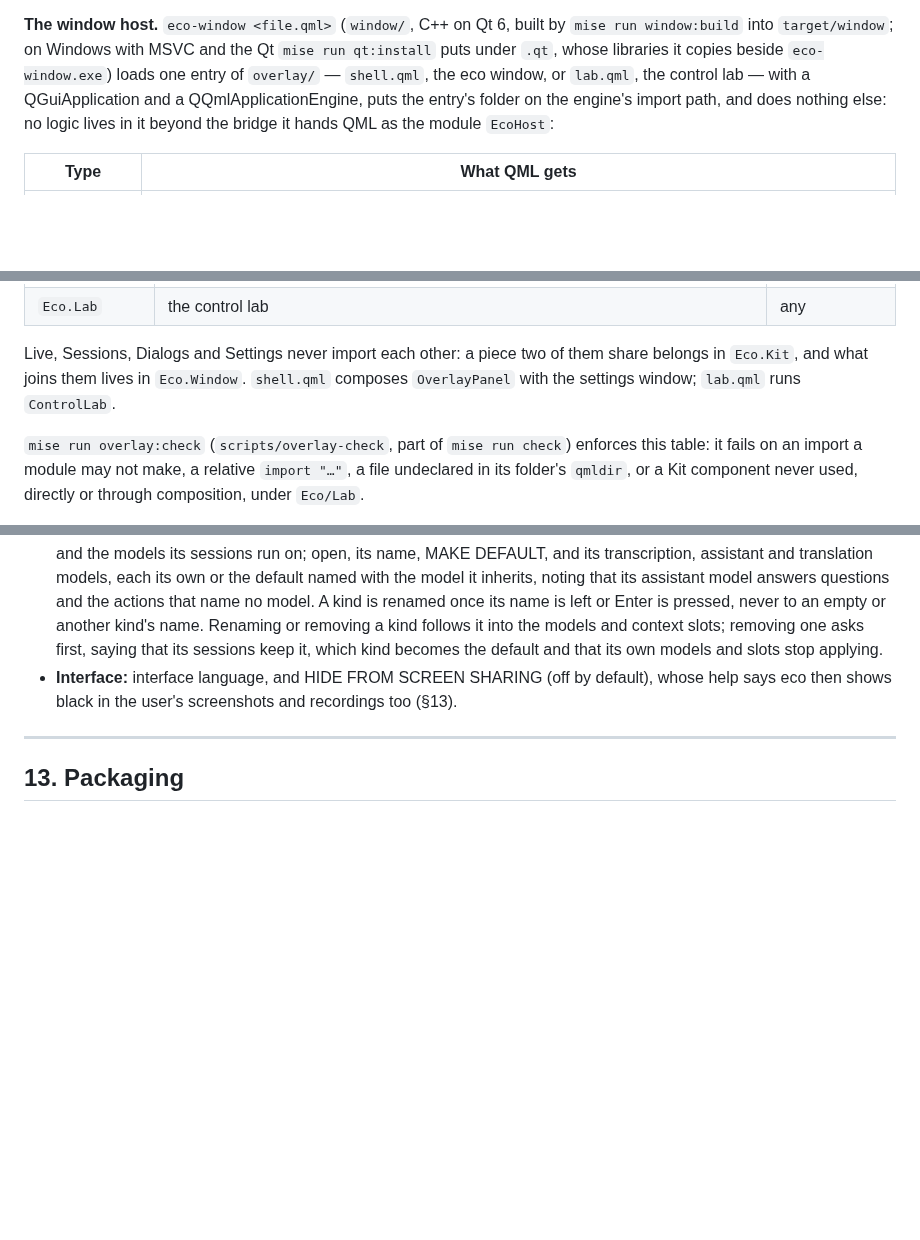
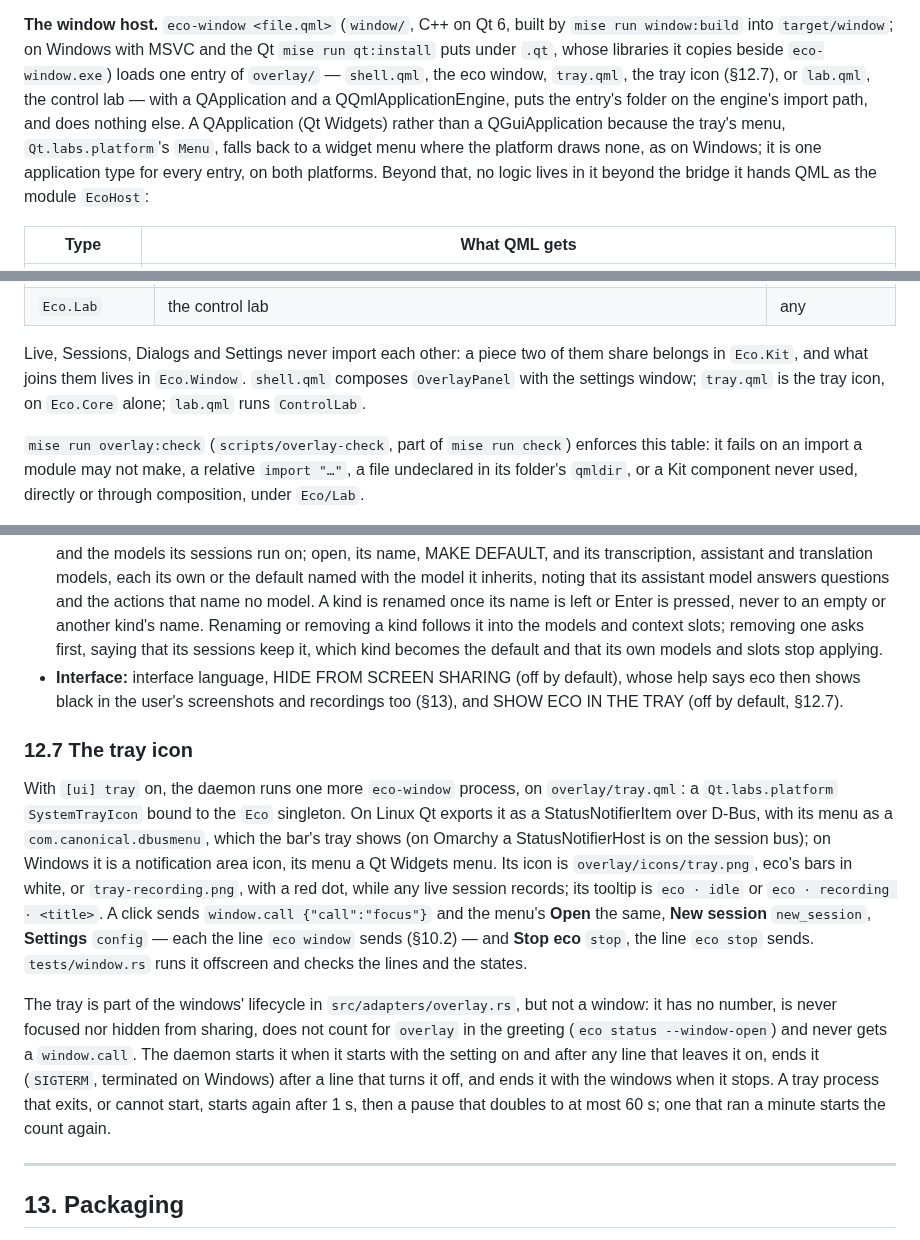
Before and after one commit to This-Is-NPC/eco, a Markdown page: docs/design.md, 3 parts joined by grey strips. GitHub-like rendering; blank space fills up the shorter version.

```diff
--- a/docs/design.md
+++ b/docs/design.md
@@ -103,9 +103,13 @@ never writes the config — it sends a draft and the daemon validates and saves
 by `mise run window:build` into `target/window`; on Windows with MSVC and the
 Qt `mise run qt:install` puts under `.qt`, whose libraries it copies beside
 `eco-window.exe`) loads one entry of
-`overlay/` — `shell.qml`, the eco window, or `lab.qml`, the control lab — with
-a QGuiApplication and a QQmlApplicationEngine, puts the entry's folder on the
-engine's import path, and does nothing else: no logic lives in it beyond the
+`overlay/` — `shell.qml`, the eco window, `tray.qml`, the tray icon (§12.7),
+or `lab.qml`, the control lab — with a QApplication and a
+QQmlApplicationEngine, puts the entry's folder on the engine's import path,
+and does nothing else. A QApplication (Qt Widgets) rather than a
+QGuiApplication because the tray's menu, `Qt.labs.platform`'s `Menu`, falls
+back to a widget menu where the platform draws none, as on Windows; it is one
+application type for every entry, on both platforms. Beyond that, no logic lives in it beyond the
 bridge it hands QML as the module `EcoHost`:
 
 | Type | What QML gets |
@@ -141,8 +145,8 @@ files import modules by name (`import Eco.Kit`), never by relative path:
 
 Live, Sessions, Dialogs and Settings never import each other: a piece two of
 them share belongs in `Eco.Kit`, and what joins them lives in `Eco.Window`.
-`shell.qml` composes `OverlayPanel` with the settings window; `lab.qml` runs
-`ControlLab`.
+`shell.qml` composes `OverlayPanel` with the settings window; `tray.qml` is
+the tray icon, on `Eco.Core` alone; `lab.qml` runs `ControlLab`.
 
 `mise run overlay:check` (`scripts/overlay-check`, part of `mise run check`)
 enforces this table: it fails on an import a module may not make, a relative
@@ -1648,9 +1653,34 @@ another tab decides is only read, never picked, there.
   models and context slots; removing one asks first, saying that its sessions
   keep it, which kind becomes the default and that its own models and slots stop
   applying.
-- **Interface:** interface language, and HIDE FROM SCREEN SHARING (off by
+- **Interface:** interface language, HIDE FROM SCREEN SHARING (off by
   default), whose help says eco then shows black in the user's screenshots and
-  recordings too (§13).
+  recordings too (§13), and SHOW ECO IN THE TRAY (off by default, §12.7).
+
+### 12.7 The tray icon
+
+With `[ui] tray` on, the daemon runs one more `eco-window` process, on
+`overlay/tray.qml`: a `Qt.labs.platform` `SystemTrayIcon` bound to the `Eco`
+singleton. On Linux Qt exports it as a StatusNotifierItem over D-Bus, with its
+menu as a `com.canonical.dbusmenu`, which the bar's tray shows (on Omarchy a
+StatusNotifierHost is on the session bus); on Windows it is a notification
+area icon, its menu a Qt Widgets menu. Its icon is `overlay/icons/tray.png`,
+eco's bars in white, or `tray-recording.png`, with a red dot, while any live
+session records; its tooltip is `eco · idle` or `eco · recording · <title>`.
+A click sends `window.call {"call":"focus"}` and the menu's **Open** the same,
+**New session** `new_session`, **Settings** `config` — each the line `eco
+window` sends (§10.2) — and **Stop eco** `stop`, the line `eco stop` sends.
+`tests/window.rs` runs it offscreen and checks the lines and the states.
+
+The tray is part of the windows' lifecycle in `src/adapters/overlay.rs`, but
+not a window: it has no number, is never focused nor hidden from sharing, does
+not count for `overlay` in the greeting (`eco status --window-open`) and never
+gets a `window.call`. The daemon starts it when it starts with the setting on
+and after any line that leaves it on, ends it (`SIGTERM`, terminated on
+Windows) after a line that turns it off, and ends it with the windows when it
+stops. A tray process that exits, or cannot start, starts again after 1 s,
+then a pause that doubles to at most 60 s; one that ran a minute starts the
+count again.
 
 ---
 
```
Also changed, not shown: other parts of docs/design.md (+4 -1 lines), docs/how-to-install-and-remove.md (+17 -0 lines), docs/screens.md (+15 -3 lines), docs/img/50-settings-interface.png, 11 other files.
